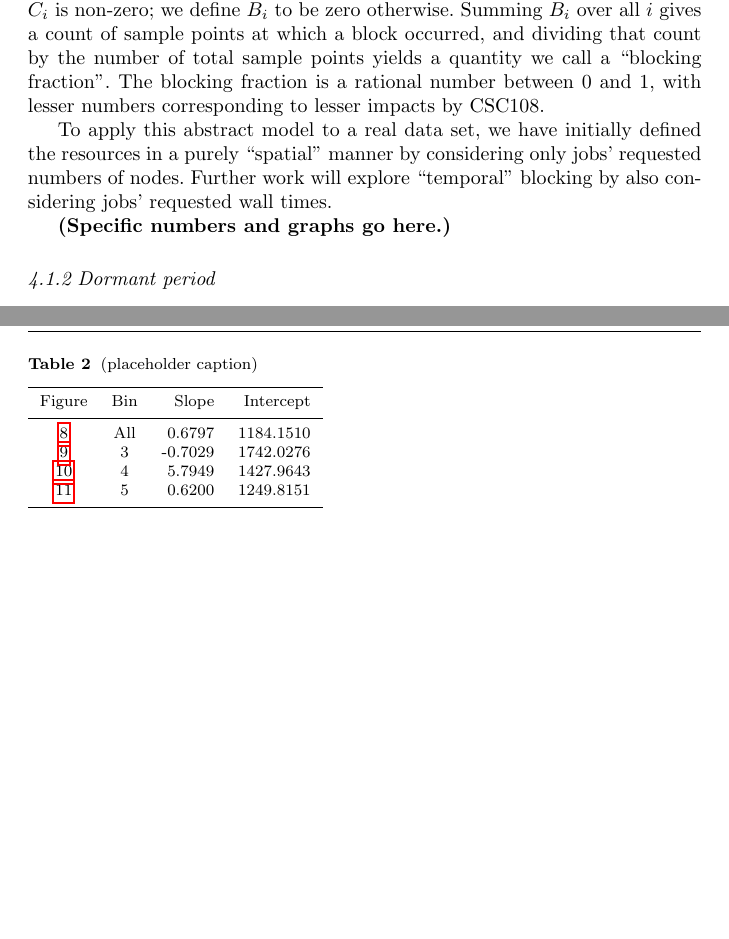
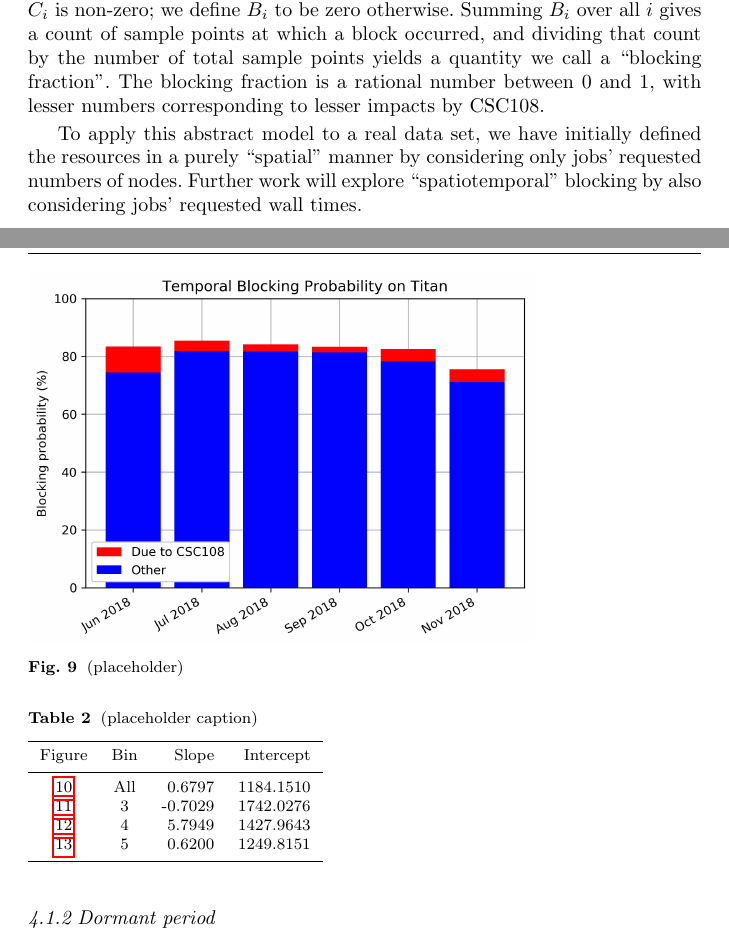
Before and after one commit to ATLAS-Titan/CSW-BigScience, a LaTeX paper (main.tex, which reads performance.tex): two parts of pages 17 and 18 of 29 before the commit and two parts of pages 17 and 18 of 30 after it, joined at a grey line, cut so that both start at the same text, the shorter picture padded with empty space. Compiled offline with pdfLaTeX.

Commit message:
Spatial and temporal blocking bar plots

```diff
--- a/performance.tex
+++ b/performance.tex
@@ -168,7 +168,6 @@ lesser impacts by CSC108.
 
 To apply this abstract model to a real data set, we have initially defined the
 resources in a purely ``spatial'' manner by considering only jobs' requested
-numbers of nodes. Further work will explore ``temporal'' blocking by also
+numbers of nodes. Further work will explore ``spatiotemporal'' blocking by also
 considering jobs' requested wall times.
 
-\textbf{(Specific numbers and graphs go here.)}
@@ -175,3 +182,17 @@ considering jobs' requested wall times.
+\label{fig:spatial-blocking-by-month}
+\end{figure*}
+
+
+% For two-column wide figures use
+\begin{figure*}
+% Use the relevant command to insert your figure file.
+% For example, with the graphicx package use
+  \includegraphics[width=0.75\textwidth]{images/barplot-temporal-blocking-by-month.png}
+% figure caption is below the figure
+\caption{(placeholder)}
+\label{fig:temporal-blocking-by-month}
+\end{figure*}
+
 
 
 %%%%%%%%%%%%%%%%%%%%%%%%%%%%%%%%%%%%%%%%%%%%%%%%%%%%%%%%%%%%%%%%%%%%%%%%%%%%%%%%
```
Also changed, not shown: images/barplot-spatial-blocking-by-month.png (added), images/barplot-temporal-blocking-by-month.png (added), performance.tex (10 more changed lines).
